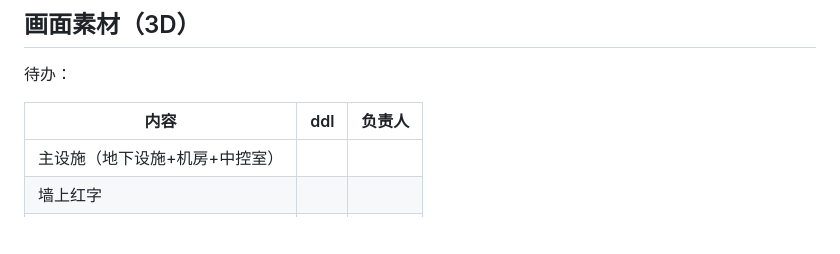
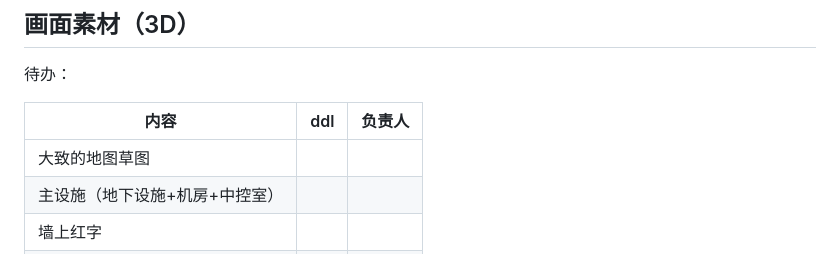
Before and after one commit to yht0511/Terminus, a Markdown page: Tasks.md, the part around the change. Rendered like a GitHub page; blank space fills up the shorter version.

Commit message:
3D添加-草图

```diff
--- a/Tasks.md
+++ b/Tasks.md
@@ -46,6 +46,7 @@
 
 | 内容                           | ddl  | 负责人 |
 | ------------------------------ | ---- | ------ |
+| 大致的地图草图|||
 | 主设施（地下设施+机房+中控室） |      |        |
 | 墙上红字                       |      |        |
 | 人形怪物                       |      |        |
```
